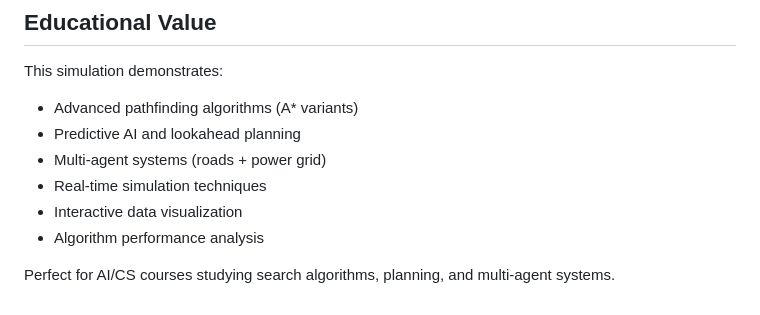
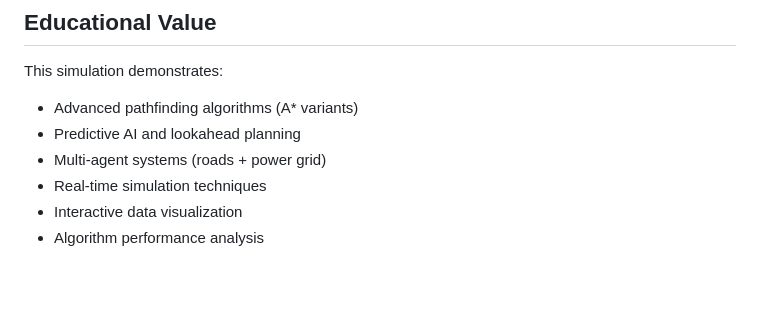
Before and after one commit to yashharale-hacker/Adaptive-Routing-AI, a Markdown page: README.md, the part around the change. Drawn GitHub-style; blank space fills up the shorter version.

```diff
--- a/README.md
+++ b/README.md
@@ -102,5 +102,3 @@ This simulation demonstrates:
 - Real-time simulation techniques
 - Interactive data visualization
 - Algorithm performance analysis
-
-Perfect for AI/CS courses studying search algorithms, planning, and multi-agent systems.
```
